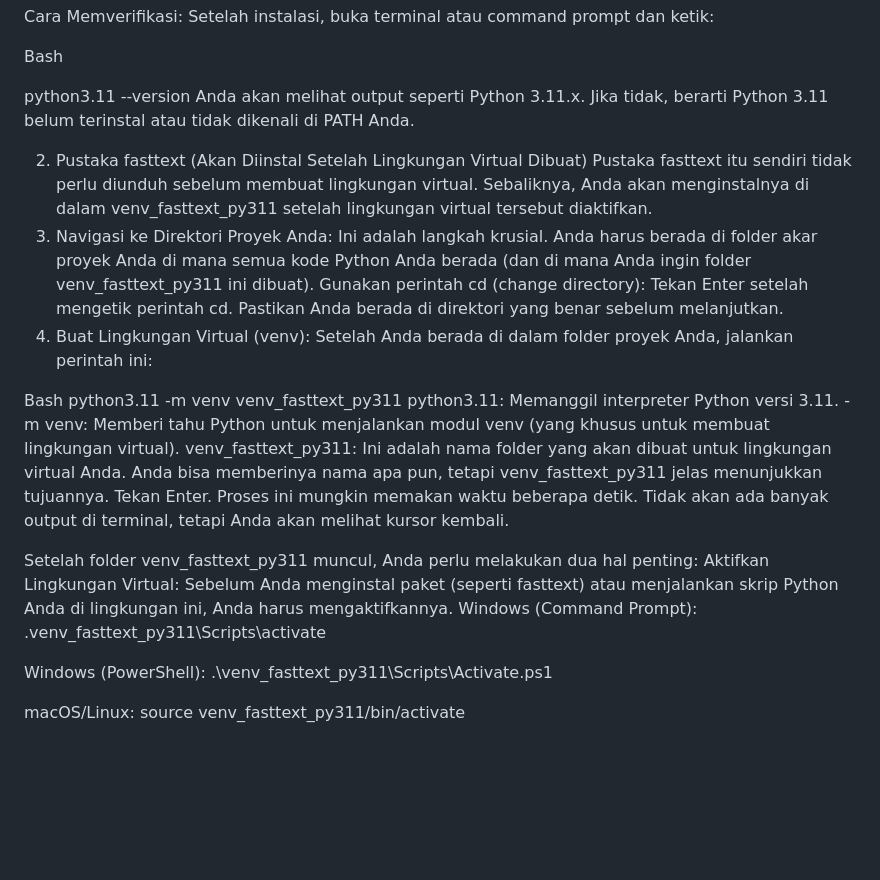
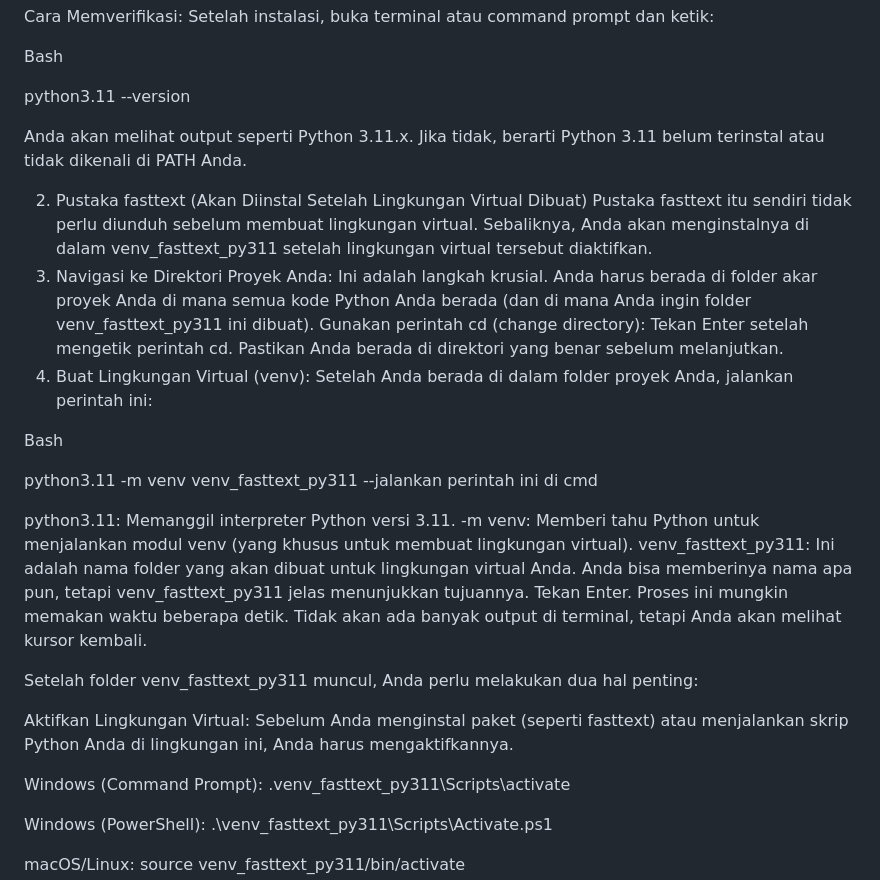
Before and after one commit to heroyamada/Machine_Learning_Prediksi_Kepuasan_FastText, a Markdown page: README.md, the part around the change. Rendered like a GitHub page; blank space fills up the shorter version.

```diff
--- a/README.md
+++ b/README.md
@@ -24,6 +24,7 @@ Cara Memverifikasi: Setelah instalasi, buka terminal atau command prompt dan ket
 Bash
 
 python3.11 --version
+
 Anda akan melihat output seperti Python 3.11.x. Jika tidak, berarti Python 3.11 belum terinstal atau tidak dikenali di PATH Anda.
 
 2. Pustaka fasttext (Akan Diinstal Setelah Lingkungan Virtual Dibuat)
@@ -36,15 +37,21 @@ Tekan Enter setelah mengetik perintah cd. Pastikan Anda berada di direktori yang
 Setelah Anda berada di dalam folder proyek Anda, jalankan perintah ini:
 
 Bash
-python3.11 -m venv venv_fasttext_py311
+
+python3.11 -m venv venv_fasttext_py311 --jalankan perintah ini di cmd
+
 python3.11: Memanggil interpreter Python versi 3.11.
 -m venv: Memberi tahu Python untuk menjalankan modul venv (yang khusus untuk membuat lingkungan virtual).
 venv_fasttext_py311: Ini adalah nama folder yang akan dibuat untuk lingkungan virtual Anda. Anda bisa memberinya nama apa pun, tetapi venv_fasttext_py311 jelas menunjukkan tujuannya.
 Tekan Enter. Proses ini mungkin memakan waktu beberapa detik. Tidak akan ada banyak output di terminal, tetapi Anda akan melihat kursor kembali.
 
 Setelah folder venv_fasttext_py311 muncul, Anda perlu melakukan dua hal penting:
+
+
 Aktifkan Lingkungan Virtual:
 Sebelum Anda menginstal paket (seperti fasttext) atau menjalankan skrip Python Anda di lingkungan ini, Anda harus mengaktifkannya.
+
+
 Windows (Command Prompt): .venv_fasttext_py311\Scripts\activate
 
 Windows (PowerShell): .\venv_fasttext_py311\Scripts\Activate.ps1
```
